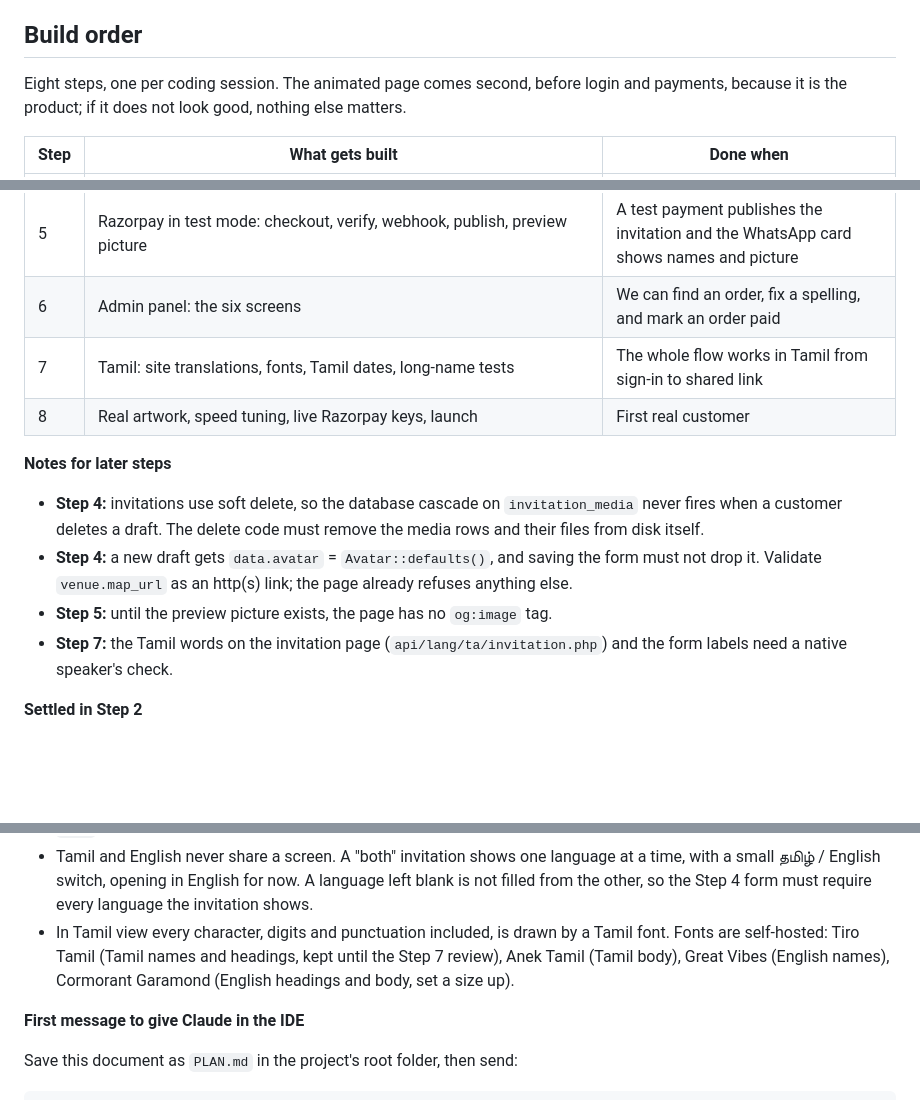
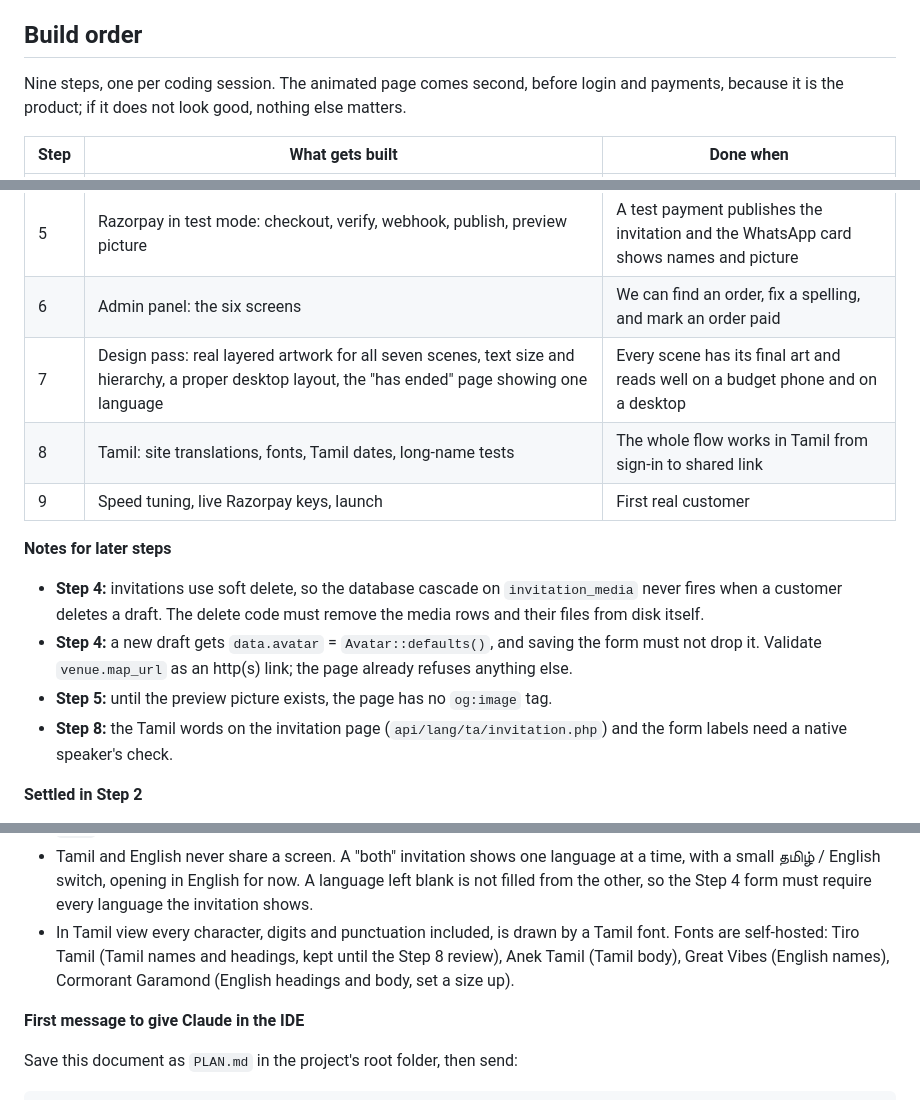
Before and after one commit to mj-infidev/invitations, a Markdown page: PLAN.md, 3 parts joined by grey strips. Rendered like a GitHub page; blank space fills up the shorter version.

Commit message:
PLAN.md: add a design pass as Step 7, renumber Tamil and launch
Co-Authored-By: Claude Opus 5.5 <noreply@anthropic.com>

```diff
--- a/PLAN.md
+++ b/PLAN.md
@@ -382,7 +382,7 @@ We hold families' names, photos, and event addresses, so these rules apply from
 
 ## Build order
 
-Eight steps, one per coding session. The animated page comes second, before login and payments, because it is the product; if it does not look good, nothing else matters.
+Nine steps, one per coding session. The animated page comes second, before login and payments, because it is the product; if it does not look good, nothing else matters.
 
 | Step | What gets built | Done when |
 | --- | --- | --- |
@@ -392,15 +392,16 @@ Eight steps, one per coding session. The animated page comes second, before logi
 | 4 | Builder in `client/`: template list, details form, photo upload, preview iframe, my invitations | A customer can create a draft and see it in preview with the watermark |
 | 5 | Razorpay in test mode: checkout, verify, webhook, publish, preview picture | A test payment publishes the invitation and the WhatsApp card shows names and picture |
 | 6 | Admin panel: the six screens | We can find an order, fix a spelling, and mark an order paid |
-| 7 | Tamil: site translations, fonts, Tamil dates, long-name tests | The whole flow works in Tamil from sign-in to shared link |
-| 8 | Real artwork, speed tuning, live Razorpay keys, launch | First real customer |
+| 7 | Design pass: real layered artwork for all seven scenes, text size and hierarchy, a proper desktop layout, the "has ended" page showing one language | Every scene has its final art and reads well on a budget phone and on a desktop |
+| 8 | Tamil: site translations, fonts, Tamil dates, long-name tests | The whole flow works in Tamil from sign-in to shared link |
+| 9 | Speed tuning, live Razorpay keys, launch | First real customer |
 
 **Notes for later steps**
 
 - **Step 4:** invitations use soft delete, so the database cascade on `invitation_media` never fires when a customer deletes a draft. The delete code must remove the media rows and their files from disk itself.
 - **Step 4:** a new draft gets `data.avatar` = `Avatar::defaults()`, and saving the form must not drop it. Validate `venue.map_url` as an http(s) link; the page already refuses anything else.
 - **Step 5:** until the preview picture exists, the page has no `og:image` tag.
-- **Step 7:** the Tamil words on the invitation page (`api/lang/ta/invitation.php`) and the form labels need a native speaker's check.
+- **Step 8:** the Tamil words on the invitation page (`api/lang/ta/invitation.php`) and the form labels need a native speaker's check.
 
 **Settled in Step 2**
 
@@ -414,7 +415,7 @@ Eight steps, one per coding session. The animated page comes second, before logi
 - An expired or disabled invitation answers 410 with the "has ended" page.
 - A root `.htaccess` blocks Apache from serving the project folder, as in nancofills; XAMPP was serving `api/.env` and `.git` to the local network.
 - Tamil and English never share a screen. A "both" invitation shows one language at a time, with a small தமிழ் / English switch, opening in English for now. A language left blank is not filled from the other, so the Step 4 form must require every language the invitation shows.
-- In Tamil view every character, digits and punctuation included, is drawn by a Tamil font. Fonts are self-hosted: Tiro Tamil (Tamil names and headings, kept until the Step 7 review), Anek Tamil (Tamil body), Great Vibes (English names), Cormorant Garamond (English headings and body, set a size up).
+- In Tamil view every character, digits and punctuation included, is drawn by a Tamil font. Fonts are self-hosted: Tiro Tamil (Tamil names and headings, kept until the Step 8 review), Anek Tamil (Tamil body), Great Vibes (English names), Cormorant Garamond (English headings and body, set a size up).
 
 **First message to give Claude in the IDE**
 
```
